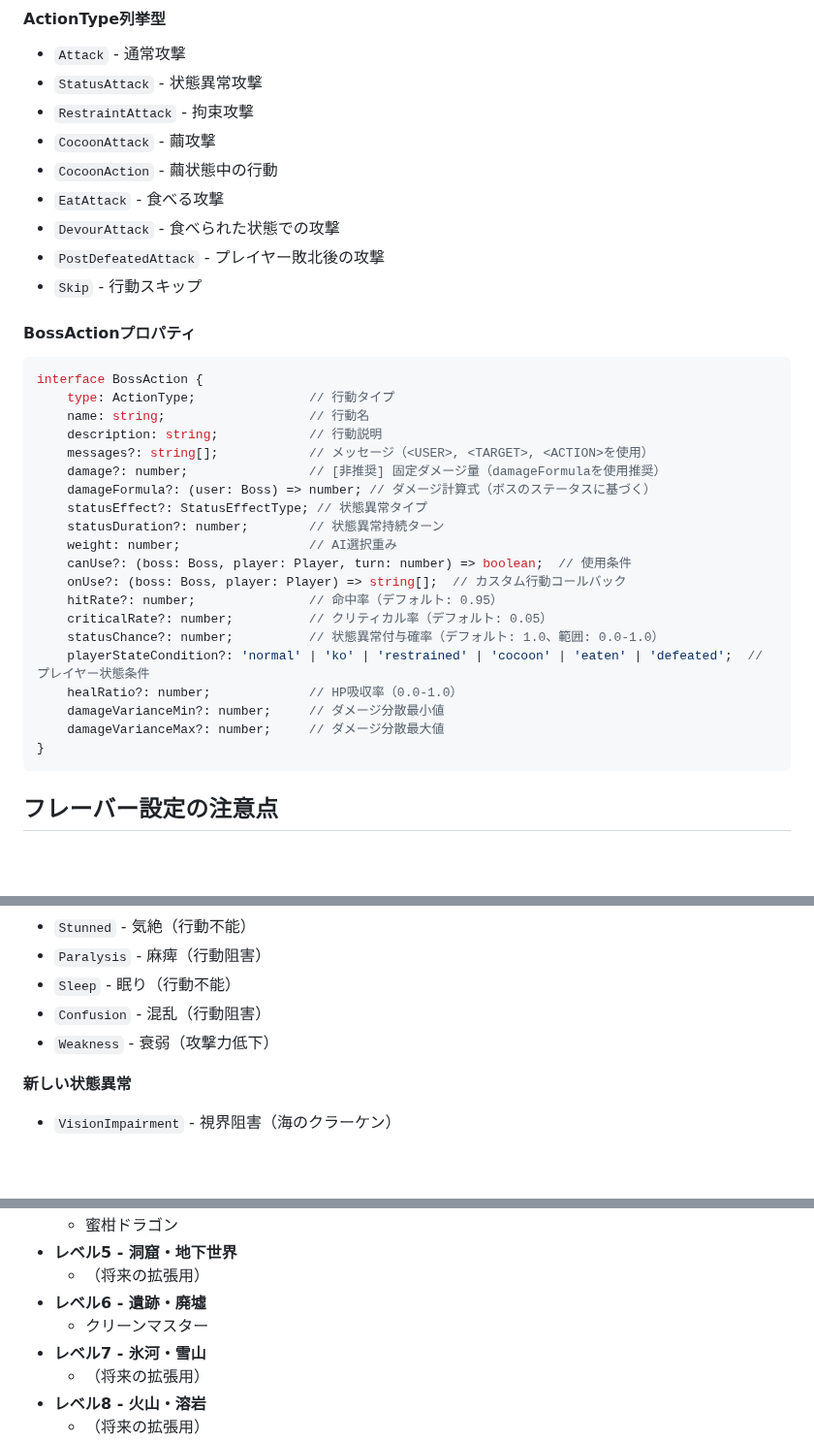
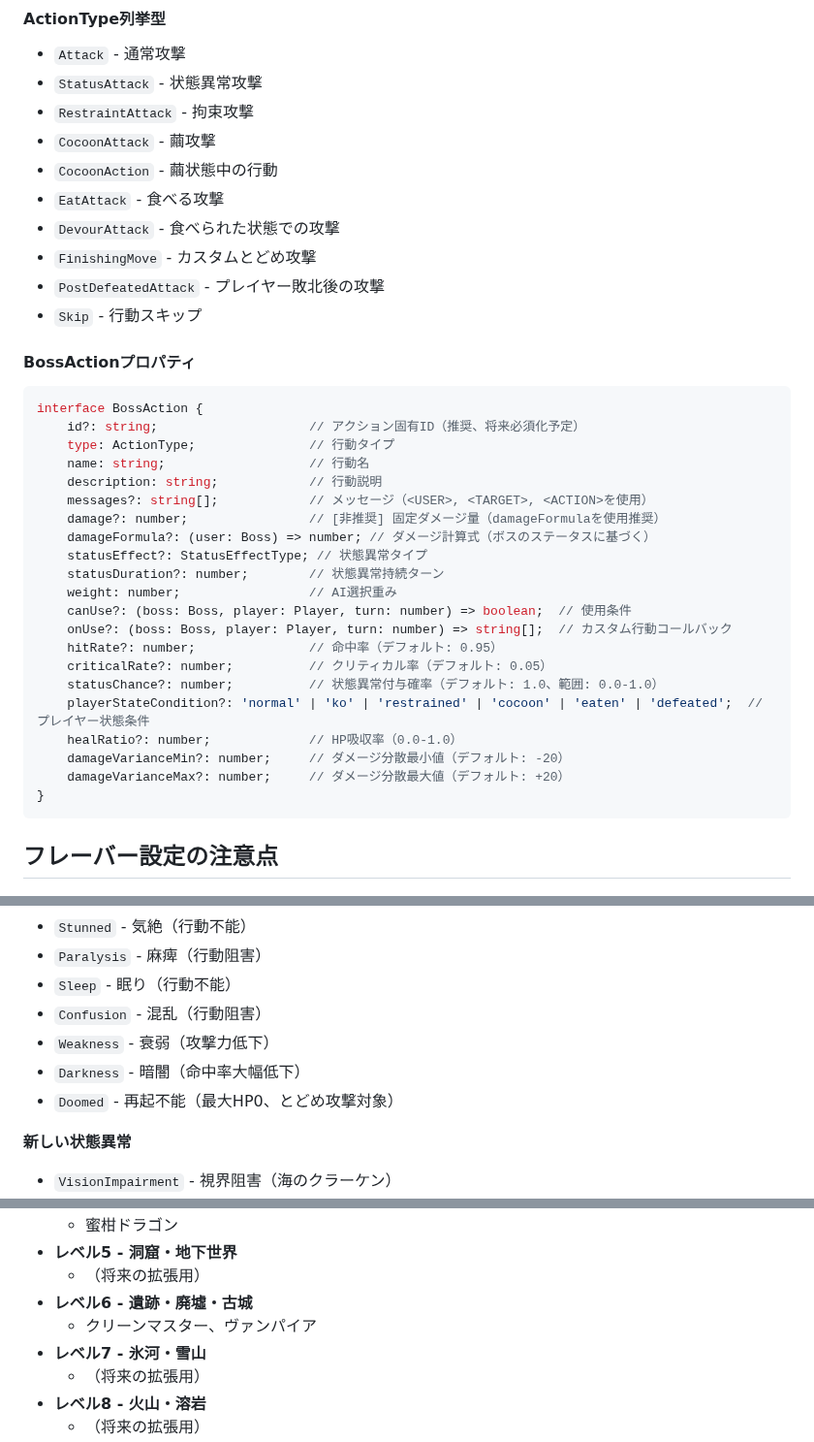
Before and after one commit to leftonbo/eel-rpg-game, a Markdown page: docs/boss-creation-guide.md, 3 parts joined by grey strips. Shown at 97% size. Rendered like a GitHub page; blank space fills up the shorter version.

````diff
--- a/docs/boss-creation-guide.md
+++ b/docs/boss-creation-guide.md
@@ -56,6 +56,7 @@ interface BossData {
 - `CocoonAction` - 繭状態中の行動
 - `EatAttack` - 食べる攻撃
 - `DevourAttack` - 食べられた状態での攻撃
+- `FinishingMove` - カスタムとどめ攻撃
 - `PostDefeatedAttack` - プレイヤー敗北後の攻撃
 - `Skip` - 行動スキップ
 
@@ -63,6 +64,7 @@ interface BossData {
 
 ```typescript
 interface BossAction {
+    id?: string;                    // アクション固有ID（推奨、将来必須化予定）
     type: ActionType;               // 行動タイプ
     name: string;                   // 行動名
     description: string;            // 行動説明
@@ -73,14 +75,14 @@ interface BossAction {
     statusDuration?: number;        // 状態異常持続ターン
     weight: number;                 // AI選択重み
     canUse?: (boss: Boss, player: Player, turn: number) => boolean;  // 使用条件
-    onUse?: (boss: Boss, player: Player) => string[];  // カスタム行動コールバック
+    onUse?: (boss: Boss, player: Player, turn: number) => string[];  // カスタム行動コールバック
     hitRate?: number;               // 命中率（デフォルト: 0.95）
     criticalRate?: number;          // クリティカル率（デフォルト: 0.05）
     statusChance?: number;          // 状態異常付与確率（デフォルト: 1.0、範囲: 0.0-1.0）
     playerStateCondition?: 'normal' | 'ko' | 'restrained' | 'cocoon' | 'eaten' | 'defeated';  // プレイヤー状態条件
     healRatio?: number;             // HP吸収率（0.0-1.0）
-    damageVarianceMin?: number;     // ダメージ分散最小値
-    damageVarianceMax?: number;     // ダメージ分散最大値
+    damageVarianceMin?: number;     // ダメージ分散最小値（デフォルト: -20）
+    damageVarianceMax?: number;     // ダメージ分散最大値（デフォルト: +20）
 }
 ```
 
@@ -364,6 +366,8 @@ export {
 - `Sleep` - 眠り（行動不能）
 - `Confusion` - 混乱（行動阻害）
 - `Weakness` - 衰弱（攻撃力低下）
+- `Darkness` - 暗闇（命中率大幅低下）
+- `Doomed` - 再起不能（最大HP0、とどめ攻撃対象）
 
 **新しい状態異常**
 - `VisionImpairment` - 視界阻害（海のクラーケン）
@@ -591,8 +596,8 @@ explorerLevelRequired: 8-10
   - 蜜柑ドラゴン
 - **レベル5 - 洞窟・地下世界**
   - （将来の拡張用）
-- **レベル6 - 遺跡・廃墟**
-  - クリーンマスター
+- **レベル6 - 遺跡・廃墟・古城**
+  - クリーンマスター、ヴァンパイア
 - **レベル7 - 氷河・雪山**
   - （将来の拡張用）
 - **レベル8 - 火山・溶岩**
````
Also changed, not shown: other parts of docs/boss-creation-guide.md (+2 -0 lines), CLAUDE.md (+2 -1 lines), README.md (+3 -2 lines).
